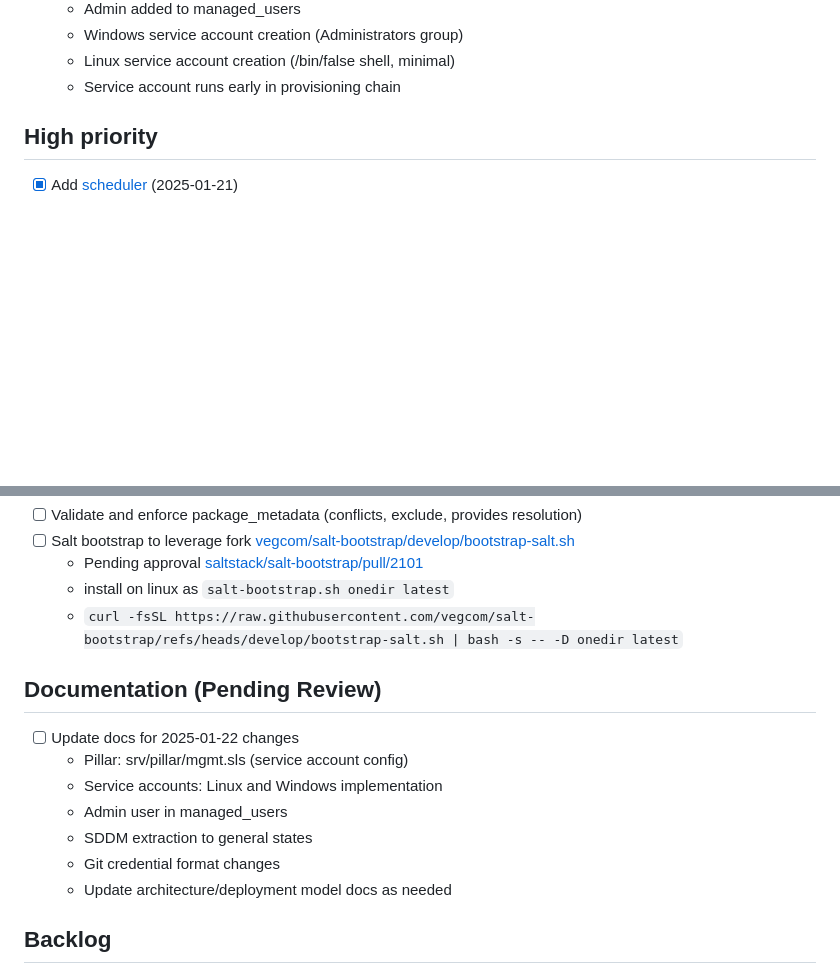
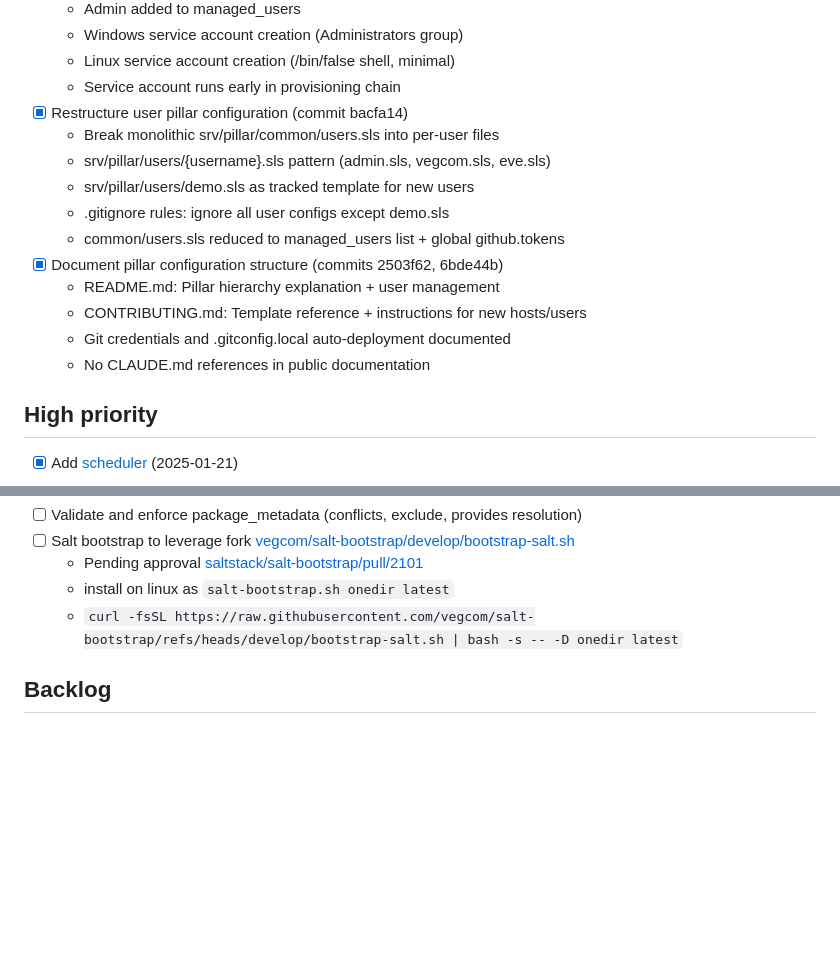
Before and after one commit to vegcom/cozy-salt, a Markdown page: TODO.md, 2 parts joined by grey strips. Rendered like a GitHub page; blank space fills up the shorter version.

Commit message:
Update TODO.md - mark pillar restructuring and documentation as complete
- Consolidate recent work items (SDDM extraction, service accounts, credentials)
- Mark user pillar restructuring complete (bacfa14)
- Mark documentation updates complete (6bde44b)
  - README.md: pillar hierarchy + user management
  - CONTRIBUTING.md: template reference + instructions
- Remove completed "Documentation (Pending Review)" section
- Dates and commit references for history

```diff
--- a/TODO.md
+++ b/TODO.md
@@ -16,6 +16,17 @@
   - Windows service account creation (Administrators group)
   - Linux service account creation (/bin/false shell, minimal)
   - Service account runs early in provisioning chain
+- [x] Restructure user pillar configuration (commit bacfa14)
+  - Break monolithic srv/pillar/common/users.sls into per-user files
+  - srv/pillar/users/{username}.sls pattern (admin.sls, vegcom.sls, eve.sls)
+  - srv/pillar/users/demo.sls as tracked template for new users
+  - .gitignore rules: ignore all user configs except demo.sls
+  - common/users.sls reduced to managed_users list + global github.tokens
+- [x] Document pillar configuration structure (commits 2503f62, 6bde44b)
+  - README.md: Pillar hierarchy explanation + user management
+  - CONTRIBUTING.md: Template reference + instructions for new hosts/users
+  - Git credentials and .gitconfig.local auto-deployment documented
+  - No CLAUDE.md references in public documentation
 
 ## High priority
 
@@ -30,16 +41,6 @@
   - Pending approval [saltstack/salt-bootstrap/pull/2101](https://github.com/saltstack/salt-bootstrap/pull/2101)
   - install on linux as `salt-bootstrap.sh onedir latest`
   - `curl -fsSL https://raw.githubusercontent.com/vegcom/salt-bootstrap/refs/heads/develop/bootstrap-salt.sh | bash -s -- -D onedir latest`
-
-## Documentation (Pending Review)
-
-- [ ] Update docs for 2025-01-22 changes
-  - Pillar: srv/pillar/mgmt.sls (service account config)
-  - Service accounts: Linux and Windows implementation
-  - Admin user in managed_users
-  - SDDM extraction to general states
-  - Git credential format changes
-  - Update architecture/deployment model docs as needed
 
 ## Backlog
 
```
